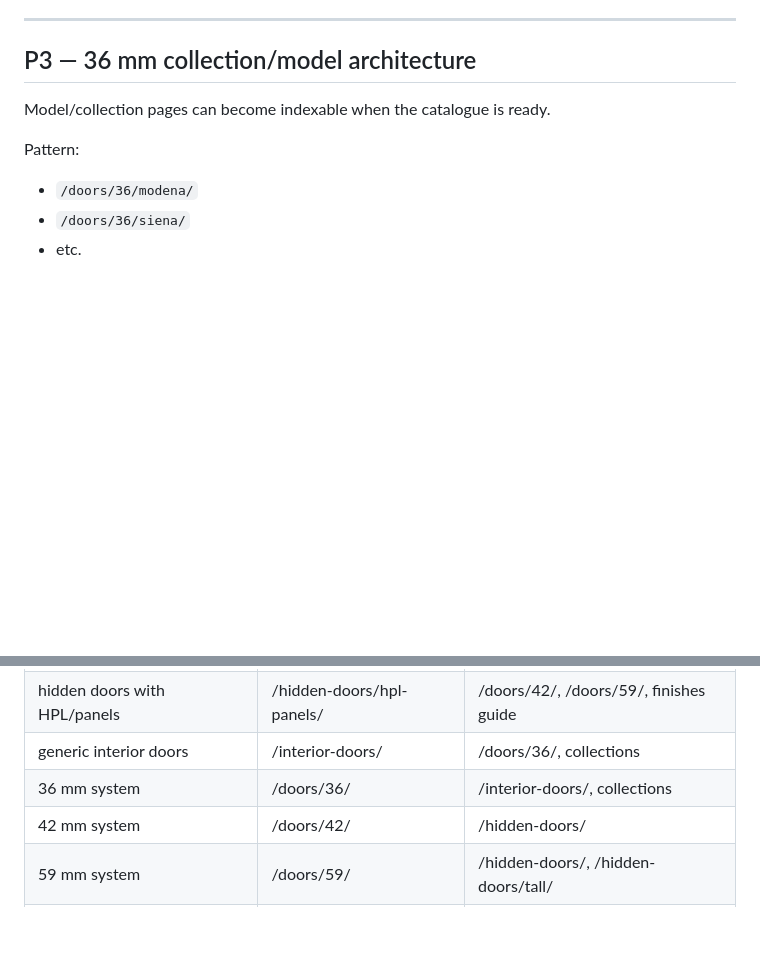
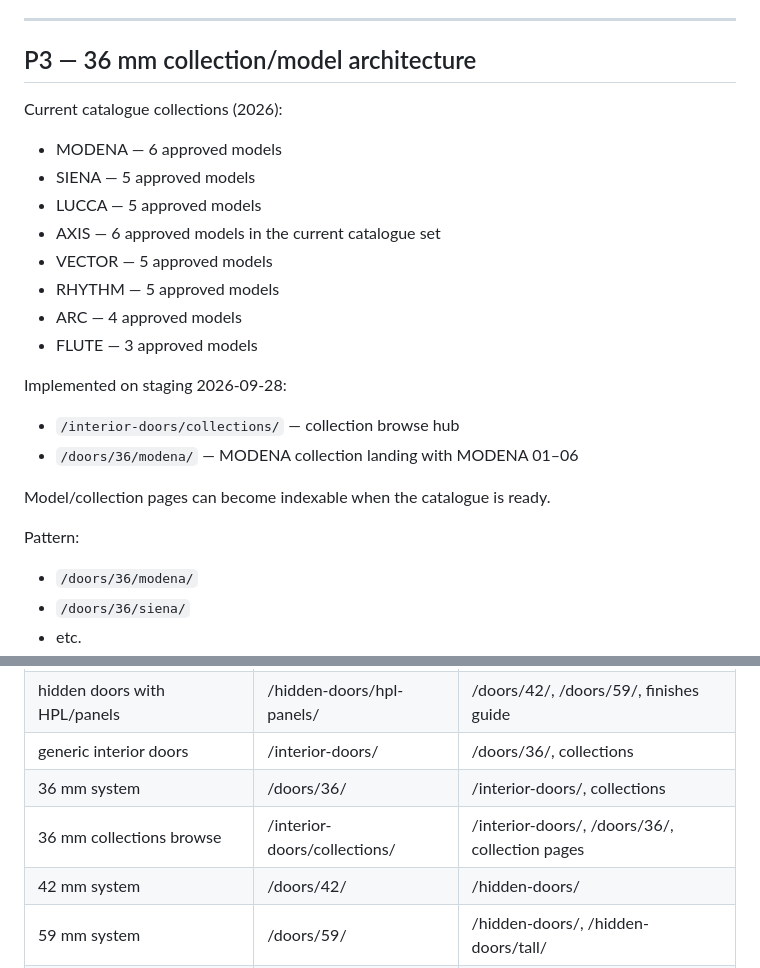
Before and after one commit to satana6667292-droid/hidden-doors-website, a Markdown page: SEO-SEMANTIC-MAP.md, 2 parts joined by grey strips. GitHub-like rendering; blank space fills up the shorter version.

Commit message:
docs: define 36 mm catalogue collections and MODENA rollout

```diff
--- a/SEO-SEMANTIC-MAP.md
+++ b/SEO-SEMANTIC-MAP.md
@@ -449,6 +449,22 @@ Important: if a guide and a commercial landing cover the same topic, the guide a
 
 ## P3 — 36 mm collection/model architecture
 
+Current catalogue collections (2026):
+- MODENA — 6 approved models
+- SIENA — 5 approved models
+- LUCCA — 5 approved models
+- AXIS — 6 approved models in the current catalogue set
+- VECTOR — 5 approved models
+- RHYTHM — 5 approved models
+- ARC — 4 approved models
+- FLUTE — 3 approved models
+
+Implemented on staging 2026-09-28:
+- `/interior-doors/collections/` — collection browse hub
+- `/doors/36/modena/` — MODENA collection landing with MODENA 01–06
+
+
+
 Model/collection pages can become indexable when the catalogue is ready.
 
 Pattern:
@@ -551,6 +567,7 @@ Use naturally across relevant pages, not as a keyword list.
 | hidden doors with HPL/panels | /hidden-doors/hpl-panels/ | /doors/42/, /doors/59/, finishes guide |
 | generic interior doors | /interior-doors/ | /doors/36/, collections |
 | 36 mm system | /doors/36/ | /interior-doors/, collections |
+| 36 mm collections browse | /interior-doors/collections/ | /interior-doors/, /doors/36/, collection pages |
 | 42 mm system | /doors/42/ | /hidden-doors/ |
 | 59 mm system | /doors/59/ | /hidden-doors/, /hidden-doors/tall/ |
 | wholesale/dealers | /dealers/ | homepage, system pages |
```
